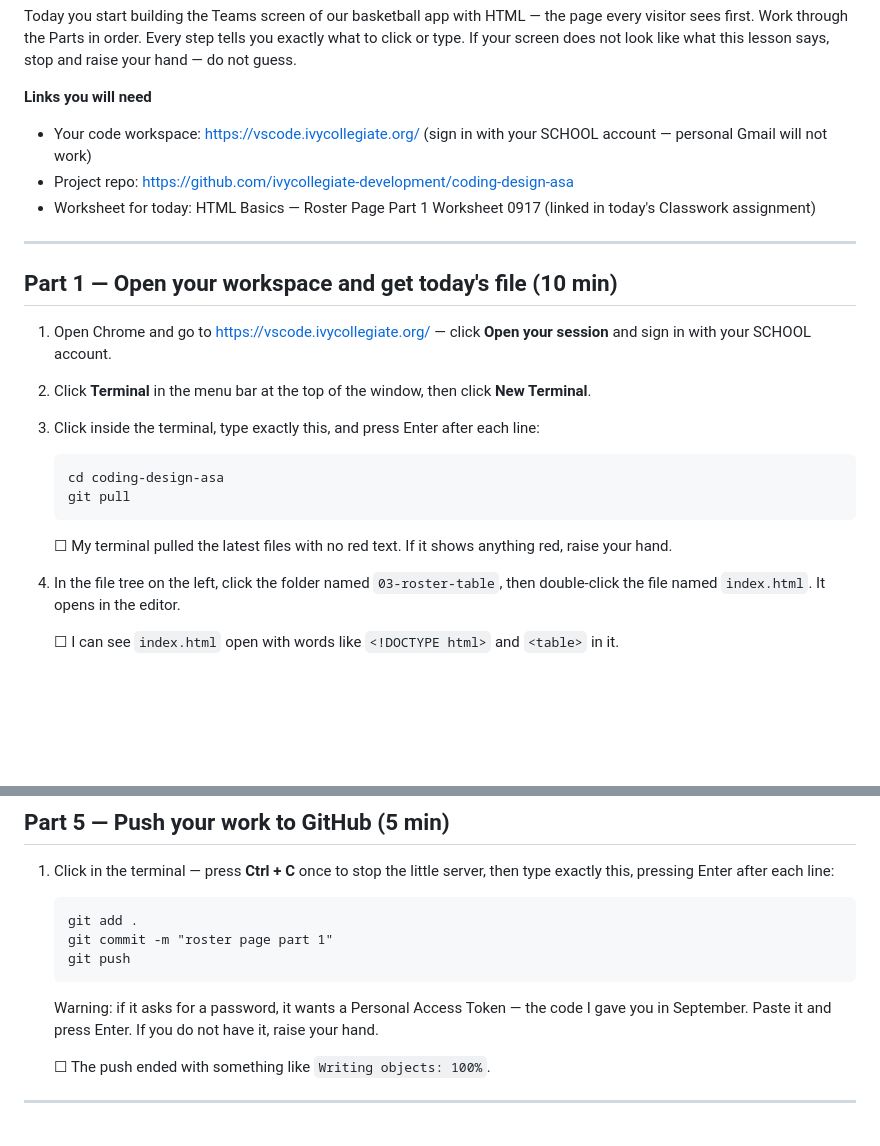
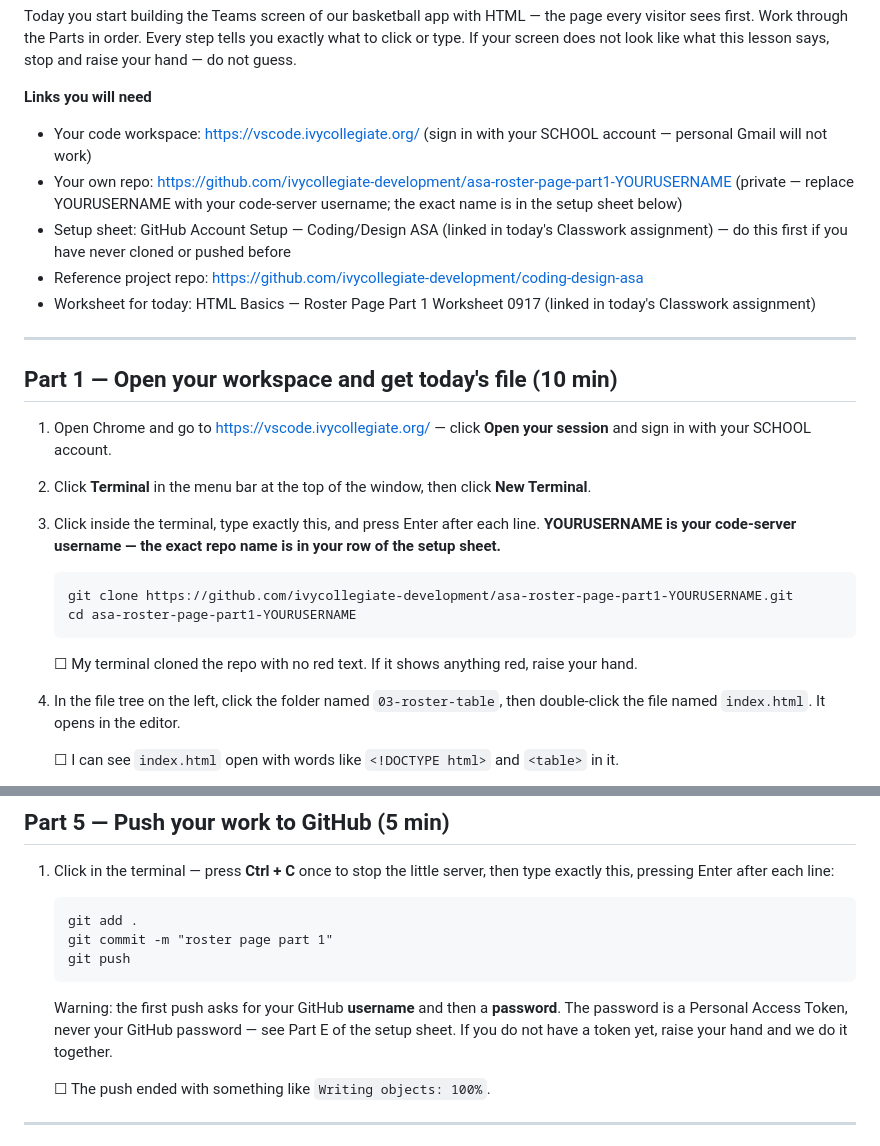
Before and after one commit to ivycollegiate-development/coding-design-asa, a Markdown page: 03-roster-table/L03-Roster-Page-Part-1.md, 2 parts joined by grey strips. Rendered like a GitHub page; blank space fills up the shorter version.

Commit message:
Lesson L03: clone and push your own repo, not the reference repo

````diff
--- a/03-roster-table/L03-Roster-Page-Part-1.md
+++ b/03-roster-table/L03-Roster-Page-Part-1.md
@@ -8,7 +8,9 @@ Today you start building the Teams screen of our basketball app with HTML — th
 **Links you will need**
 
 - Your code workspace: https://vscode.ivycollegiate.org/ (sign in with your SCHOOL account — personal Gmail will not work)
-- Project repo: https://github.com/ivycollegiate-development/coding-design-asa
+- Your own repo: https://github.com/ivycollegiate-development/asa-roster-page-part1-YOURUSERNAME (private — replace YOURUSERNAME with your code-server username; the exact name is in the setup sheet below)
+- Setup sheet: GitHub Account Setup — Coding/Design ASA (linked in today's Classwork assignment) — do this first if you have never cloned or pushed before
+- Reference project repo: https://github.com/ivycollegiate-development/coding-design-asa
 - Worksheet for today: HTML Basics — Roster Page Part 1 Worksheet 0917 (linked in today's Classwork assignment)
 
 ---
@@ -17,14 +19,14 @@ Today you start building the Teams screen of our basketball app with HTML — th
 
 1. Open Chrome and go to https://vscode.ivycollegiate.org/ — click **Open your session** and sign in with your SCHOOL account.
 2. Click **Terminal** in the menu bar at the top of the window, then click **New Terminal**.
-3. Click inside the terminal, type exactly this, and press Enter after each line:
+3. Click inside the terminal, type exactly this, and press Enter after each line. **YOURUSERNAME is your code-server username — the exact repo name is in your row of the setup sheet.**
 
    ```
-   cd coding-design-asa
-   git pull
+   git clone https://github.com/ivycollegiate-development/asa-roster-page-part1-YOURUSERNAME.git
+   cd asa-roster-page-part1-YOURUSERNAME
    ```
 
-   ☐ My terminal pulled the latest files with no red text. If it shows anything red, raise your hand.
+   ☐ My terminal cloned the repo with no red text. If it shows anything red, raise your hand.
 
 4. In the file tree on the left, click the folder named `03-roster-table`, then double-click the file named `index.html`. It opens in the editor.
 
@@ -115,7 +117,7 @@ Now break it:
    git push
    ```
 
-   Warning: if it asks for a password, it wants a Personal Access Token — the code I gave you in September. Paste it and press Enter. If you do not have it, raise your hand.
+   Warning: the first push asks for your GitHub **username** and then a **password**. The password is a Personal Access Token, never your GitHub password — see Part E of the setup sheet. If you do not have a token yet, raise your hand and we do it together.
 
    ☐ The push ended with something like `Writing objects: 100%`.
 
````
